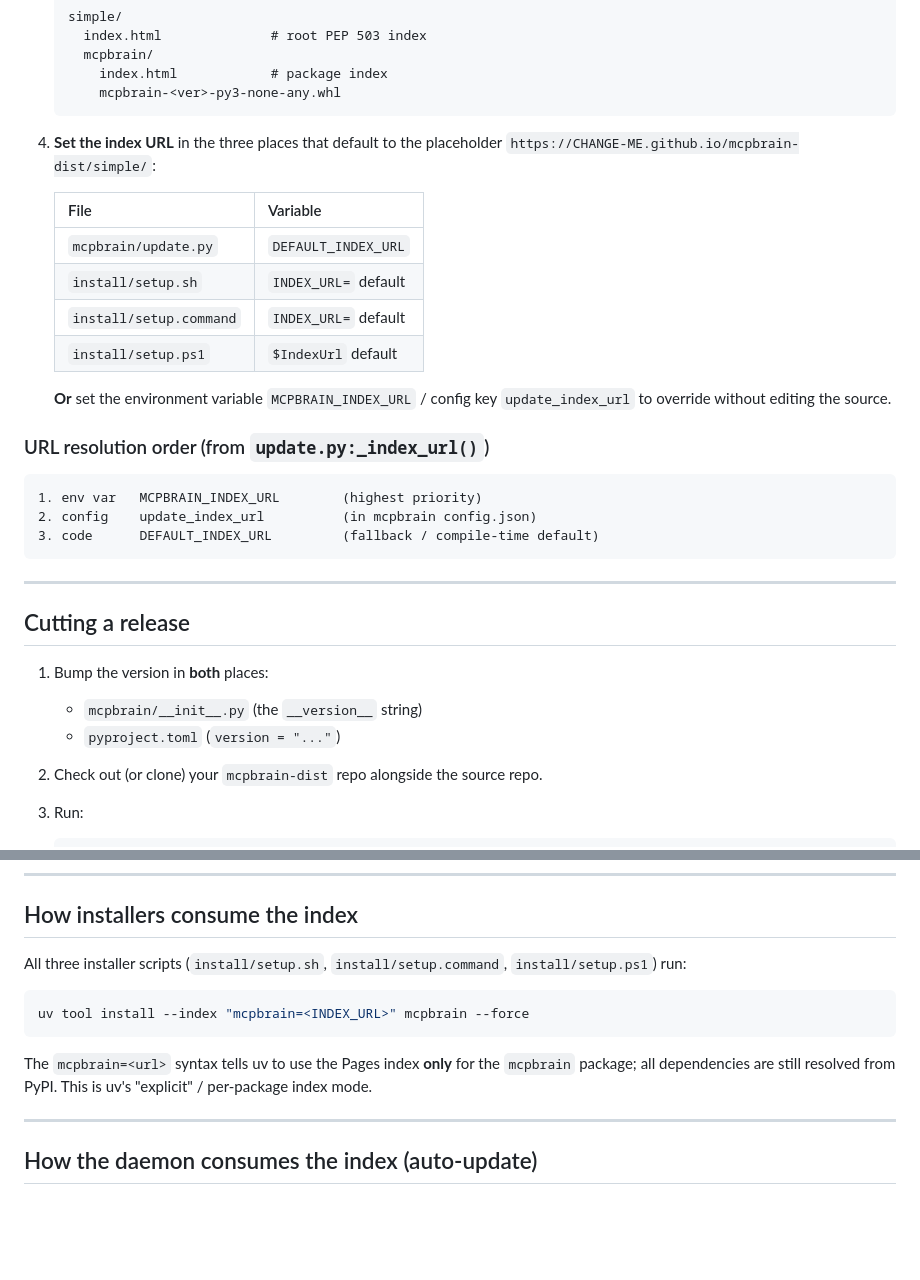
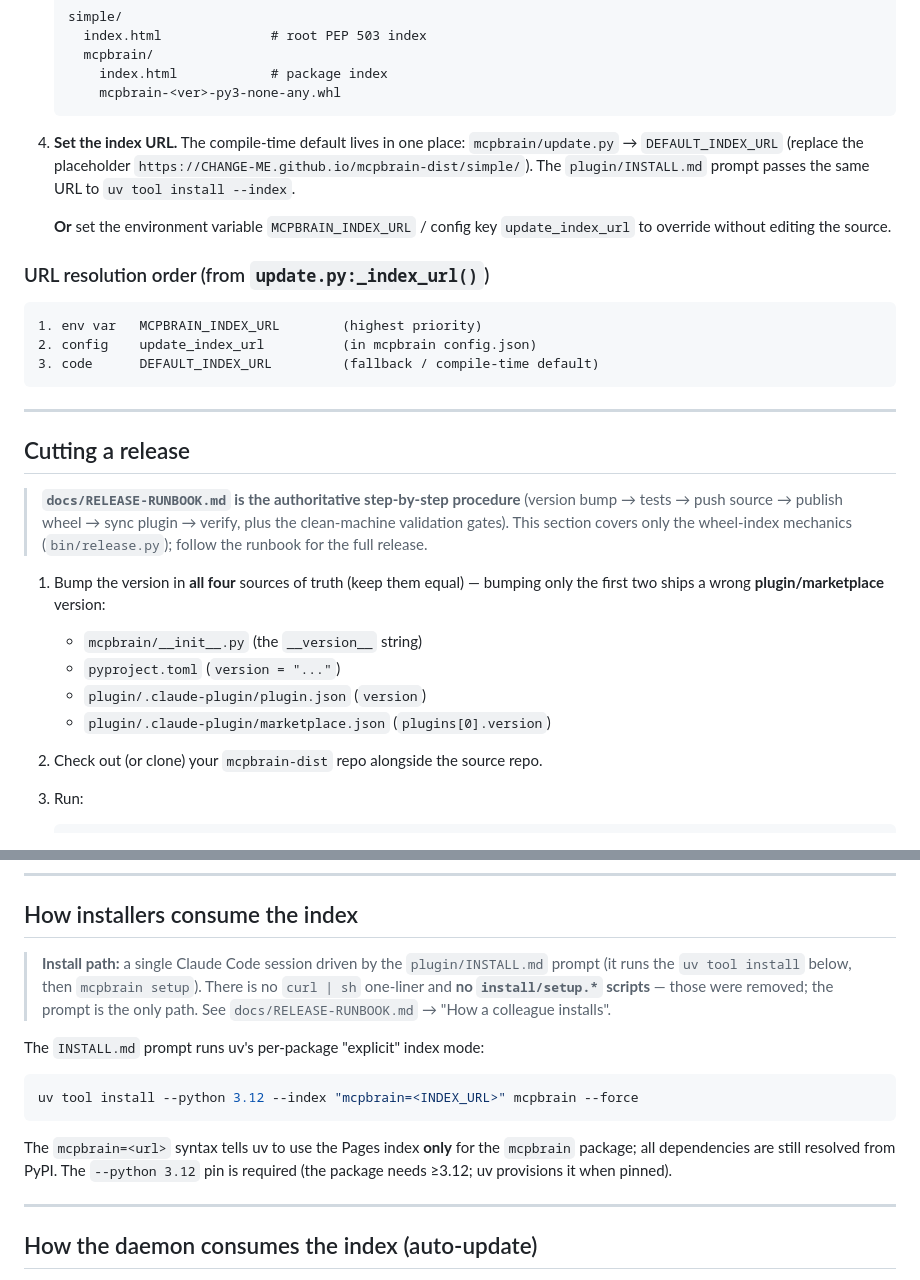
Before and after one commit to Centrepoint-Church/mcpbrain, a Markdown page: docs/DISTRIBUTION.md, 2 parts joined by grey strips. Rendered like a GitHub page; blank space fills up the shorter version.

Commit message:
docs: fix release-doc drift (version sources, stale version header, removed install scripts)
Review of docs/ surfaced inconsistencies across the release docs:
- DISTRIBUTION.md "Cutting a release" listed only 2 version files (init, pyproject)
  vs the runbook's authoritative 4 (+ plugin.json + marketplace.json). The gap is
  real: the plugin manifests had drifted to 0.7.39. Now lists all four and defers
  to RELEASE-RUNBOOK.md as the authoritative procedure.
- RELEASE-RUNBOOK.md header hard-coded "Current version: 0.7.10" (stale; published
  is 0.7.41) — replaced with a pointer to __init__.py so it can't go stale.
- DISTRIBUTION.md referenced install/setup.sh|.command|.ps1 (one-time-URL table +
  installer section) but those scripts were removed — install is solely the
  plugin/INSTALL.md prompt now. Corrected both references.

ARCHITECTURE.md reviewed: accurate, no changes.

Co-Authored-By: Claude Opus 4.8 (1M context) <noreply@anthropic.com>

````diff
--- a/docs/DISTRIBUTION.md
+++ b/docs/DISTRIBUTION.md
@@ -28,15 +28,10 @@ checks the same index daily to self-update.
        mcpbrain-<ver>-py3-none-any.whl
    ```
 
-4. **Set the index URL** in the three places that default to the placeholder
-   `https://CHANGE-ME.github.io/mcpbrain-dist/simple/`:
-
-   | File | Variable |
-   |------|----------|
-   | `mcpbrain/update.py` | `DEFAULT_INDEX_URL` |
-   | `install/setup.sh` | `INDEX_URL=` default |
-   | `install/setup.command` | `INDEX_URL=` default |
-   | `install/setup.ps1` | `$IndexUrl` default |
+4. **Set the index URL.** The compile-time default lives in one place:
+   `mcpbrain/update.py` → `DEFAULT_INDEX_URL` (replace the placeholder
+   `https://CHANGE-ME.github.io/mcpbrain-dist/simple/`). The `plugin/INSTALL.md`
+   prompt passes the same URL to `uv tool install --index`.
 
    **Or** set the environment variable `MCPBRAIN_INDEX_URL` / config key
    `update_index_url` to override without editing the source.
@@ -53,9 +48,17 @@ checks the same index daily to self-update.
 
 ## Cutting a release
 
-1. Bump the version in **both** places:
+> **`docs/RELEASE-RUNBOOK.md` is the authoritative step-by-step procedure** (version
+> bump → tests → push source → publish wheel → sync plugin → verify, plus the
+> clean-machine validation gates). This section covers only the wheel-index mechanics
+> (`bin/release.py`); follow the runbook for the full release.
+
+1. Bump the version in **all four** sources of truth (keep them equal) — bumping only
+   the first two ships a wrong **plugin/marketplace** version:
    - `mcpbrain/__init__.py` (the `__version__` string)
    - `pyproject.toml` (`version = "..."`)
+   - `plugin/.claude-plugin/plugin.json` (`version`)
+   - `plugin/.claude-plugin/marketplace.json` (`plugins[0].version`)
 
 2. Check out (or clone) your `mcpbrain-dist` repo alongside the source repo.
 
@@ -90,16 +93,20 @@ checks the same index daily to self-update.
 
 ## How installers consume the index
 
-All three installer scripts (`install/setup.sh`, `install/setup.command`,
-`install/setup.ps1`) run:
+> **Install path:** a single Claude Code session driven by the `plugin/INSTALL.md`
+> prompt (it runs the `uv tool install` below, then `mcpbrain setup`). There is no
+> `curl | sh` one-liner and **no `install/setup.*` scripts** — those were removed; the
+> prompt is the only path. See `docs/RELEASE-RUNBOOK.md` → "How a colleague installs".
+
+The `INSTALL.md` prompt runs uv's per-package "explicit" index mode:
 
 ```bash
-uv tool install --index "mcpbrain=<INDEX_URL>" mcpbrain --force
+uv tool install --python 3.12 --index "mcpbrain=<INDEX_URL>" mcpbrain --force
 ```
 
 The `mcpbrain=<url>` syntax tells uv to use the Pages index **only** for the
-`mcpbrain` package; all dependencies are still resolved from PyPI.  This is
-uv's "explicit" / per-package index mode.
+`mcpbrain` package; all dependencies are still resolved from PyPI. The `--python 3.12`
+pin is required (the package needs ≥3.12; uv provisions it when pinned).
 
 ---
 
````
Also changed, not shown: docs/RELEASE-RUNBOOK.md (+2 -1 lines).
